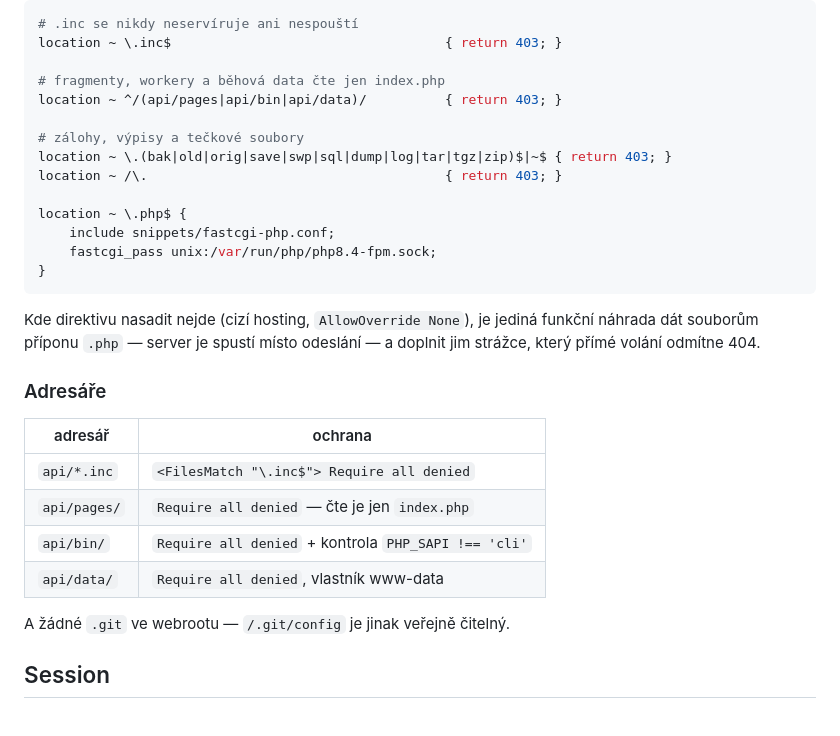
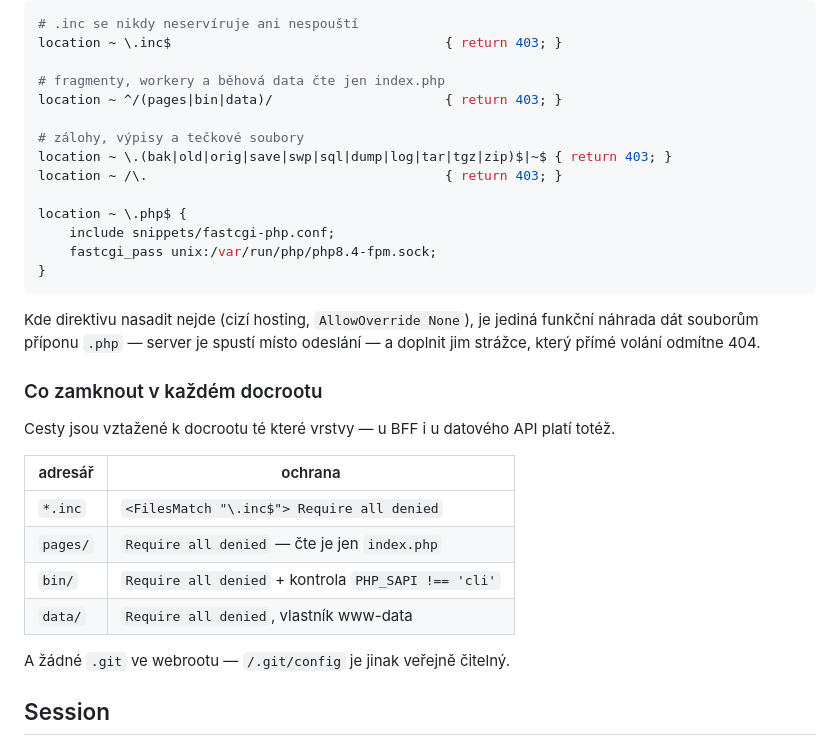
Before and after one commit to shimmi2/waggle, a Markdown page: docs/10-bezpecnost.md, the part around one of its changes. Rendered like a GitHub page; blank space fills up the shorter version.

```diff
--- a/docs/10-bezpecnost.md
+++ b/docs/10-bezpecnost.md
@@ -155,7 +198,7 @@ jinak se `.inc` nejdřív chytí jako PHP a direktiva se neuplatní:
 location ~ \.inc$                                   { return 403; }
 
 # fragmenty, workery a běhová data čte jen index.php
-location ~ ^/(api/pages|api/bin|api/data)/          { return 403; }
+location ~ ^/(pages|bin|data)/                      { return 403; }
 
 # zálohy, výpisy a tečkové soubory
 location ~ \.(bak|old|orig|save|swp|sql|dump|log|tar|tgz|zip)$|~$ { return 403; }
@@ -171,14 +214,17 @@ Kde direktivu nasadit nejde (cizí hosting, `AllowOverride None`), je jediná
 funkční náhrada dát souborům příponu `.php` — server je spustí místo
 odeslání — a doplnit jim strážce, který přímé volání odmítne 404.
 
-### Adresáře
+### Co zamknout v každém docrootu
+
+Cesty jsou vztažené k docrootu té které vrstvy — u BFF i u datového API
+platí totéž.
 
 | adresář | ochrana |
 |---|---|
-| `api/*.inc` | `<FilesMatch "\.inc$"> Require all denied` |
-| `api/pages/` | `Require all denied` — čte je jen `index.php` |
-| `api/bin/` | `Require all denied` + kontrola `PHP_SAPI !== 'cli'` |
-| `api/data/` | `Require all denied`, vlastník www-data |
+| `*.inc` | `<FilesMatch "\.inc$"> Require all denied` |
+| `pages/` | `Require all denied` — čte je jen `index.php` |
+| `bin/` | `Require all denied` + kontrola `PHP_SAPI !== 'cli'` |
+| `data/` | `Require all denied`, vlastník www-data |
 
 A žádné `.git` ve webrootu — `/.git/config` je jinak veřejně čitelný.
 
```
Also changed, not shown: other parts of docs/10-bezpecnost.md (+44 -1 lines), docs/11-nasazeni.md (+1 -1 lines).
